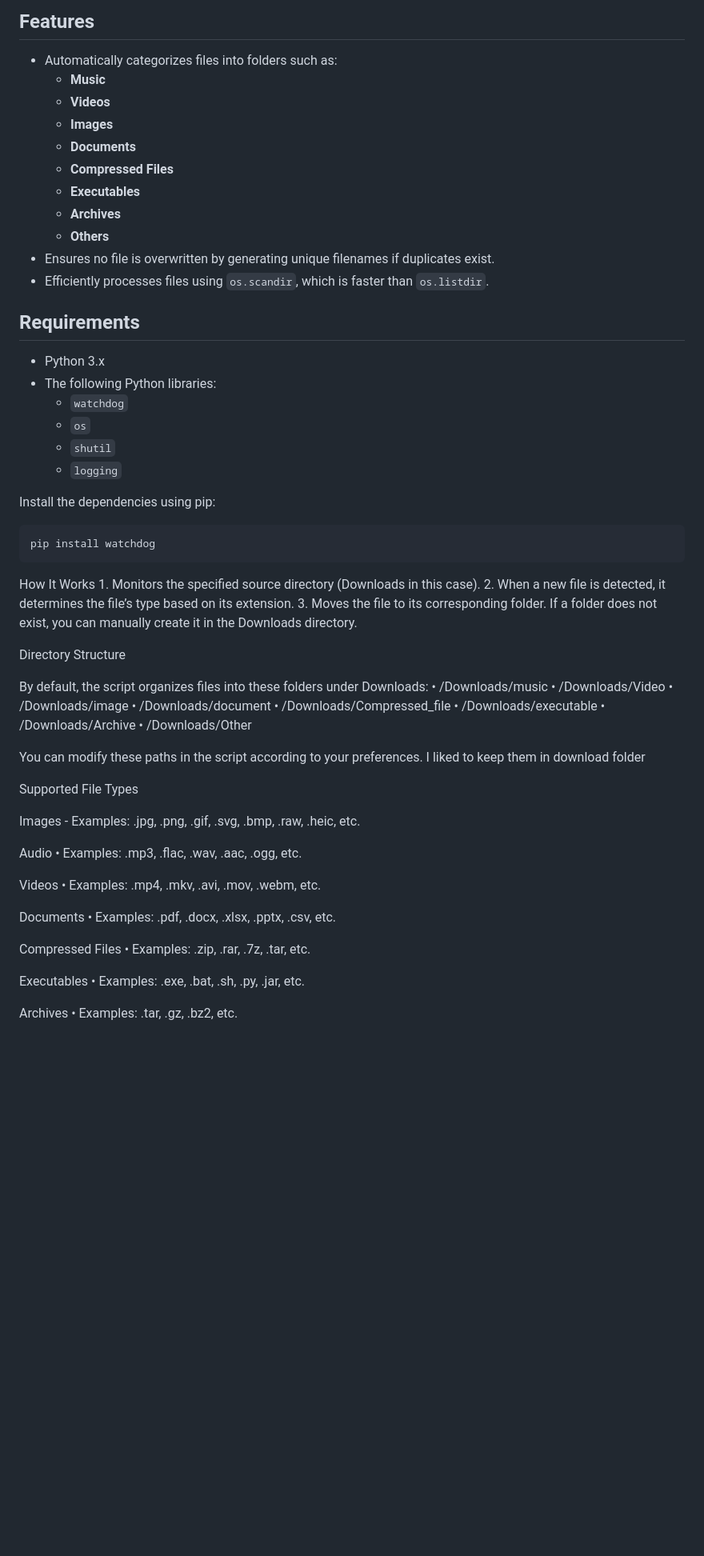
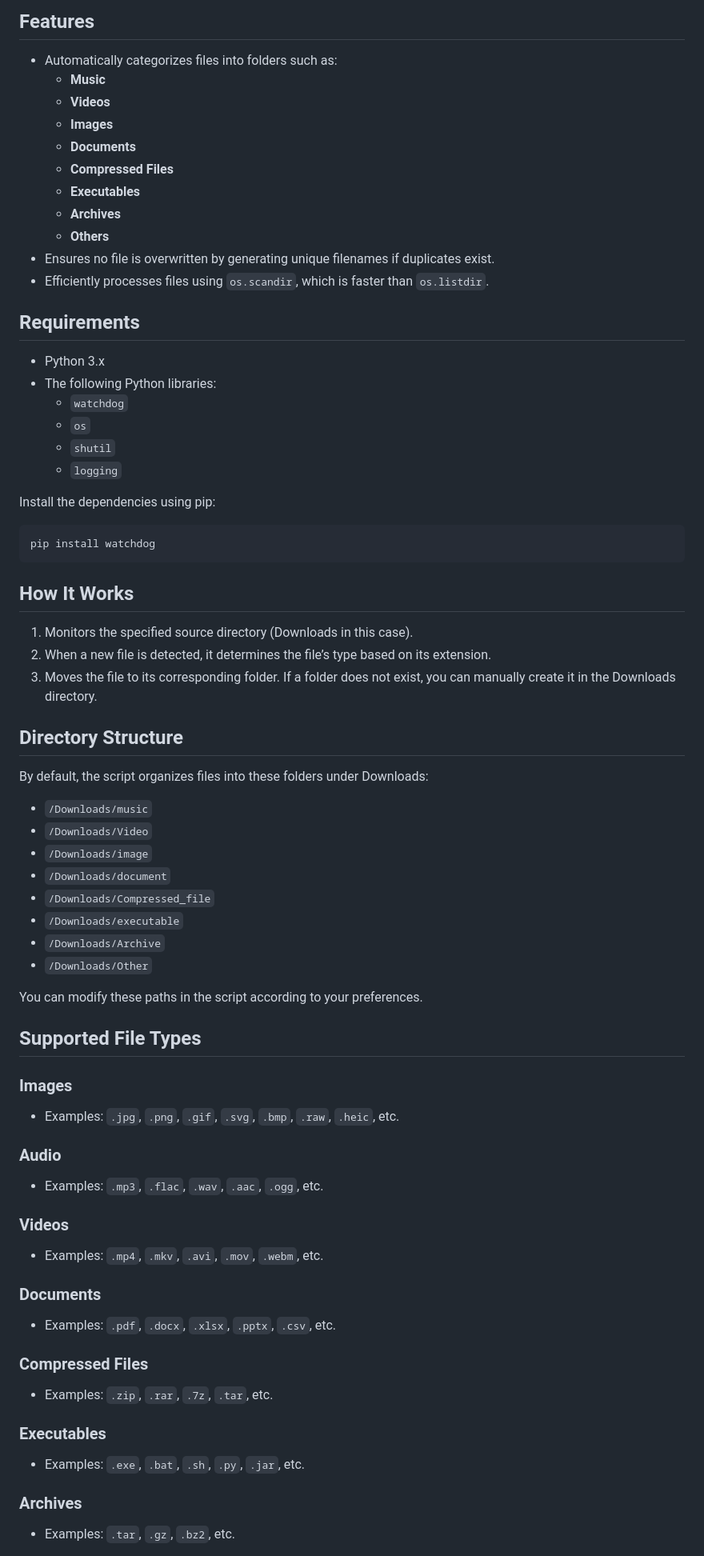
Before and after one commit to Sra1995/Projects_and_GradSchool, a Markdown page: FileSorter_Pro/readme.md, the part around one of its changes. Shown at 80% size. GitHub-like rendering; blank space fills up the shorter version.

````diff
--- a/FileSorter_Pro/readme.md
+++ b/FileSorter_Pro/readme.md
@@ -5,14 +5,14 @@ This Python script organizes files in your `Downloads` directory by automaticall
 ## Features
 
 - Automatically categorizes files into folders such as:
-  - **Music**
-  - **Videos**
-  - **Images**
-  - **Documents**
-  - **Compressed Files**
-  - **Executables**
-  - **Archives**
-  - **Others**
+	- **Music**
+	- **Videos**
+	- **Images**
+	- **Documents**
+	- **Compressed Files**
+	- **Executables**
+	- **Archives**
+	- **Others**
 - Ensures no file is overwritten by generating unique filenames if duplicates exist.
 - Efficiently processes files using `os.scandir`, which is faster than `os.listdir`.
 
@@ -20,10 +20,10 @@ This Python script organizes files in your `Downloads` directory by automaticall
 
 - Python 3.x
 - The following Python libraries:
-  - `watchdog`
-  - `os`
-  - `shutil`
-  - `logging`
+	- `watchdog`
+	- `os`
+	- `shutil`
+	- `logging`
 
 Install the dependencies using pip:
 
@@ -31,45 +31,46 @@ Install the dependencies using pip:
 pip install watchdog
 ```
 
-How It Works
-	1.	Monitors the specified source directory (Downloads in this case).
-	2.	When a new file is detected, it determines the file’s type based on its extension.
-	3.	Moves the file to its corresponding folder. If a folder does not exist, you can manually create it in the Downloads directory.
+## How It Works
 
-Directory Structure
+1. Monitors the specified source directory (Downloads in this case).
+2. When a new file is detected, it determines the file’s type based on its extension.
+3. Moves the file to its corresponding folder. If a folder does not exist, you can manually create it in the Downloads directory.
+
+## Directory Structure
 
 By default, the script organizes files into these folders under Downloads:
-	•	/Downloads/music
-	•	/Downloads/Video
-	•	/Downloads/image
-	•	/Downloads/document
-	•	/Downloads/Compressed_file
-	•	/Downloads/executable
-	•	/Downloads/Archive
-	•	/Downloads/Other
+- `/Downloads/music`
+- `/Downloads/Video`
+- `/Downloads/image`
+- `/Downloads/document`
+- `/Downloads/Compressed_file`
+- `/Downloads/executable`
+- `/Downloads/Archive`
+- `/Downloads/Other`
 
-You can modify these paths in the script according to your preferences. I liked to keep them in download folder
+You can modify these paths in the script according to your preferences.
 
-Supported File Types
+## Supported File Types
 
-Images
-	-	Examples: .jpg, .png, .gif, .svg, .bmp, .raw, .heic, etc.
+### Images
+- Examples: `.jpg`, `.png`, `.gif`, `.svg`, `.bmp`, `.raw`, `.heic`, etc.
 
-Audio
-	•	Examples: .mp3, .flac, .wav, .aac, .ogg, etc.
+### Audio
+- Examples: `.mp3`, `.flac`, `.wav`, `.aac`, `.ogg`, etc.
 
-Videos
-	•	Examples: .mp4, .mkv, .avi, .mov, .webm, etc.
+### Videos
+- Examples: `.mp4`, `.mkv`, `.avi`, `.mov`, `.webm`, etc.
 
-Documents
-	•	Examples: .pdf, .docx, .xlsx, .pptx, .csv, etc.
+### Documents
+- Examples: `.pdf`, `.docx`, `.xlsx`, `.pptx`, `.csv`, etc.
 
-Compressed Files
-	•	Examples: .zip, .rar, .7z, .tar, etc.
+### Compressed Files
+- Examples: `.zip`, `.rar`, `.7z`, `.tar`, etc.
 
-Executables
-	•	Examples: .exe, .bat, .sh, .py, .jar, etc.
+### Executables
+- Examples: `.exe`, `.bat`, `.sh`, `.py`, `.jar`, etc.
 
-Archives
-	•	Examples: .tar, .gz, .bz2, etc.
+### Archives
+- Examples: `.tar`, `.gz`, `.bz2`, etc.
 
````
Also changed, not shown: other parts of FileSorter_Pro/readme.md (+21 -16 lines).
